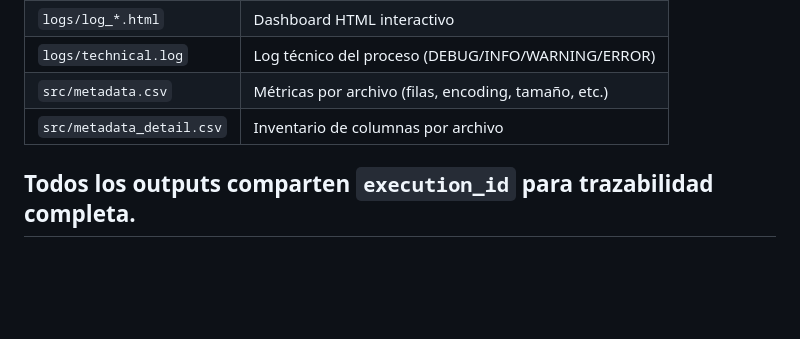
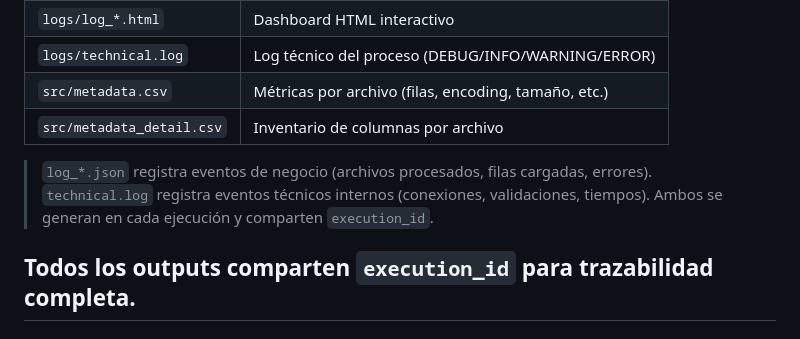
Before and after one commit to daniel-dev-g/project_ELT, a Markdown page: README.md, the part around the change. Rendered like a GitHub page; blank space fills up the shorter version.

```diff
--- a/README.md
+++ b/README.md
@@ -170,6 +170,10 @@ project_ELT/
 | `src/metadata.csv`        | Métricas por archivo (filas, encoding, tamaño, etc.) |
 | `src/metadata_detail.csv` | Inventario de columnas por archivo                   |
 
+> `log_*.json` registra eventos de negocio (archivos procesados, filas cargadas, errores).
+> `technical.log` registra eventos técnicos internos (conexiones, validaciones, tiempos).
+> Ambos se generan en cada ejecución y comparten `execution_id`.
+
 Todos los outputs comparten `execution_id` para trazabilidad completa.
 ---
 
```
